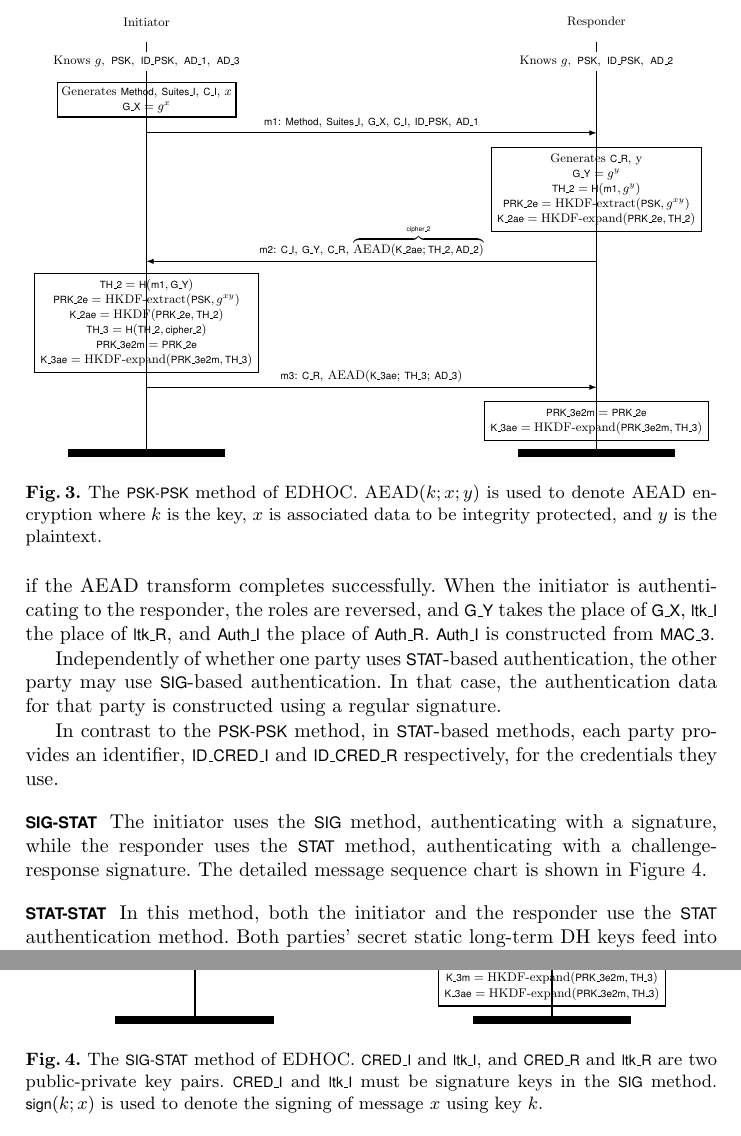
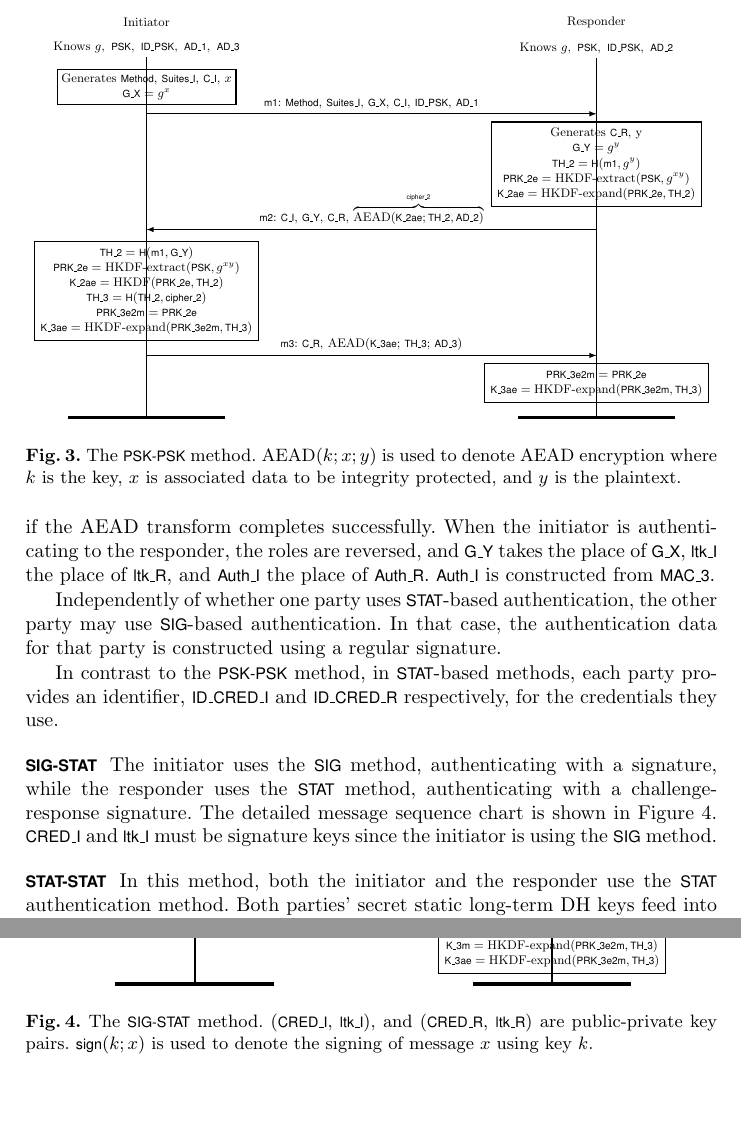
Before and after one commit to hoheinzollern/EDHOC-Verification, a LaTeX thesis (models/edhoc/draftedhoc-20200301/report/main.tex, which reads models/edhoc/draftedhoc-20200301/report/edhocProtocol.tex): two parts of pages 8 and 9 of 28, joined at a grey line, cut so that both start at the same text, the shorter picture padded with empty space. Compiled offline with pdfLaTeX.

Commit message:
Minor changes to diagrams

```diff
--- a/models/edhoc/draftedhoc-20200301/report/edhocProtocol.tex
+++ b/models/edhoc/draftedhoc-20200301/report/edhocProtocol.tex
@@ -275,14 +275,14 @@ This is the same for all methods, but it does not cause any problems with authen
 \tikzset{>=latex, every msg/.style={draw=thick}, every node/.style={fill=none,text=black}}
 \begin{tikzpicture}
     \node (ini) at (0, 0) {Initiator};
-    \draw [very thick] (0, -0.5) -- (0,-11);
-    \draw [very thick] (11.5, -0.5) -- (11.5,-11);
-    \node[below of=ini,fill=white] () {Knows $g,\ \mPsk,\ \mIDPsk,\ \mADone,\ \mADthree$};
+    \draw [very thick] (0, -0.5) -- (0,-10.1);
+    \draw [very thick] (11.5, -0.5) -- (11.5,-10.1);
+    \node[below=0.5em of ini,fill=white] () {Knows $g,\ \mPsk,\ \mIDPsk,\ \mADone,\ \mADthree$};
     \node (res) at (11.5,0) {Responder};
-    \node[below of=res,fill=white] () {Knows $g,\ \mPsk,\ \mIDPsk,\ \mADtwo$};
-    \action{4em}{ini}{Generates \mMethod,\ \mSuites,\ \mCi,\ $x$\\$\mGx = g^{x}$};
-    \msg{8em}{ini}{res}{\mMsgone: \mMethod, \mSuites, \mGx, \mCi, \mIDPsk, \mADone};
-    \action{9em}{res}{$
+    \node[below=0.5em of res,fill=white] () {Knows $g,\ \mPsk,\ \mIDPsk,\ \mADtwo$};
+    \action{3em}{ini}{Generates \mMethod,\ \mSuites,\ \mCi,\ $x$\\$\mGx = g^{x}$};
+    \msg{6.5em}{ini}{res}{\mMsgone: \mMethod, \mSuites, \mGx, \mCi, \mIDPsk, \mADone};
+    \action{7em}{res}{$
       \begin{array}{c}
         \text{Generates } \mCr,\ $y$\\
         \mGy = g^{y}\\
@@ -290,8 +290,8 @@ This is the same for all methods, but it does not cause any problems with authen
         \mPRKtwo = \mHkdfExtract(\mPsk, g^{xy}) \\
         \mKtwoae = \mHkdfExpand(\mPRKtwo, \mTHtwo)
       \end{array}$};
-    \msg{18em}{res}{ini}{\mMsgtwo: \mCi, \mGy, \mCr, $\overbrace{\mAead(\mKtwoae; \mTHtwo, \mADtwo)}^{\mCipher}$};
-    \action{19em}{ini}{$
+    \msg{15.5em}{res}{ini}{\mMsgtwo: \mCi, \mGy, \mCr, $\overbrace{\mAead(\mKtwoae; \mTHtwo, \mADtwo)}^{\mCipher}$};
+    \action{16.5em}{ini}{$
       \begin{array}{c}
        \mTHtwo = \mHash(\mMsgone, \mGy)\\
        \mPRKtwo = \mHkdfExtract(\mPsk, g^{xy}) \\
@@ -301,16 +301,16 @@ This is the same for all methods, but it does not cause any problems with authen
         \mKthreeae = \mHkdfExpand(\mPRKthree, \mTHthree)
       \end{array}$};
 
-    \msg{28em}{ini}{res}{\mMsgthree: \mCr, \mAead(\mKthreeae; \mTHthree; \mADthree)};
-    \action{29em}{res}{$
+    \msg{25.5em}{ini}{res}{\mMsgthree: \mCr, \mAead(\mKthreeae; \mTHthree; \mADthree)};
+    \action{26em}{res}{$
     \begin{array}{c}
     	\mPRKthree = \mPRKtwo \\
         \mKthreeae = \mHkdfExpand(\mPRKthree, \mTHthree)
     \end{array}$};
-    \draw [line width=2mm] (-2,-11) -- (2,-11);
-    \draw [line width=2mm] (9.5,-11) -- (13.5,-11);
+    \draw [line width=1mm] (-2,-10.1) -- (2,-10.1);
+    \draw [line width=1mm] (9.5,-10.1) -- (13.5,-10.1);
     \end{tikzpicture}}
-\caption{The \mPskPsk{} method of \mEdhoc. $\mAead(k; x; y)$ is used to denote
+\caption{The \mPskPsk{} method. $\mAead(k; x; y)$ is used to denote
 \mAead{} encryption where $k$ is the key, $x$ is associated data to be integrity
 protected, and $y$ is the plaintext.}
 \label{fig:edhocpsk}
@@ -357,7 +357,7 @@ The initiator uses the \mSig{} method, authenticating with a signature,
 while the responder uses the \mStat{} method, authenticating with a
 challenge-response signature.
 %
-The detailed message sequence chart is shown in Figure~\ref{fig:edhocsigstat}.
+The detailed message sequence chart is shown in Figure~\ref{fig:edhocsigstat}.  \mCredi{} and \mLtki{} must be signature keys since the initiator is using the \mSig{} method.
 %
 
 \begin{figure}[!h]
@@ -410,19 +410,18 @@ The detailed message sequence chart is shown in Figure~\ref{fig:edhocsigstat}.
         \mMacthree = \mAead(\mKthreem; \langle \mIdcredi, \mTHthree, \mCredi, \mADthree \rangle; \textrm{``\phantom{}''}) \\
         \mSigthree = \mSign(\mLtki; \langle \mIdcredi, \mTHthree, \mCredi, \mADthree \rangle, \mMacthree \rangle)
       \end{array}$};
-    \msg{39em}{ini}{res}{$\mMsgthree: \mCr, \mAead(\mKthreeae; \mTHthree; \langle \mIdcredi, \mSigthree, \mADthree \rangle$)};
-    \action{40em}{res}{$
+    \msg{37em}{ini}{res}{$\mMsgthree: \mCr, \mAead(\mKthreeae; \mTHthree; \langle \mIdcredi, \mSigthree, \mADthree \rangle$)};
+    \action{37.5em}{res}{$
     \begin{array}{c}
         \mTHthree = \mHash(\mTHtwo, \mCipher, \mCr)\\
         \mKthreem = \mHkdfExpand(\mPRKthree, \mTHthree) \\
         \mKthreeae = \mHkdfExpand(\mPRKthree, \mTHthree)
     \end{array}$};
-    \draw [line width=2mm] (-2,-15) -- (2,-15);
-    \draw [line width=2mm] (7,-15) -- (11,-15);
+    \draw [line width=1mm] (-2,-14.1) -- (2,-14.1);
+    \draw [line width=1mm] (7,-14.1) -- (11,-14.1);
     \end{tikzpicture}}
-    \caption{The \mSigStat{} method of \mEdhoc. \mCredi{} and \mLtki, and
-        \mCredr{} and \mLtkr{} are two public-private key pairs. \mCredi{} and
-    \mLtki{} must be signature keys in the \mSig{} method. $\mSign(k; x)$ is
+    \caption{The \mSigStat{} method. (\mCredi{}, \mLtki), and
+        (\mCredr{}, \mLtkr{}) are public-private key pairs. $\mSign(k; x)$ is
     used to denote the signing of message $x$ using key $k$.}
 \label{fig:edhocsigstat}
 \end{figure}
```
Also changed, not shown: models/edhoc/draftedhoc-20200301/report/edhocProtocol.tex (60 more changed lines).
